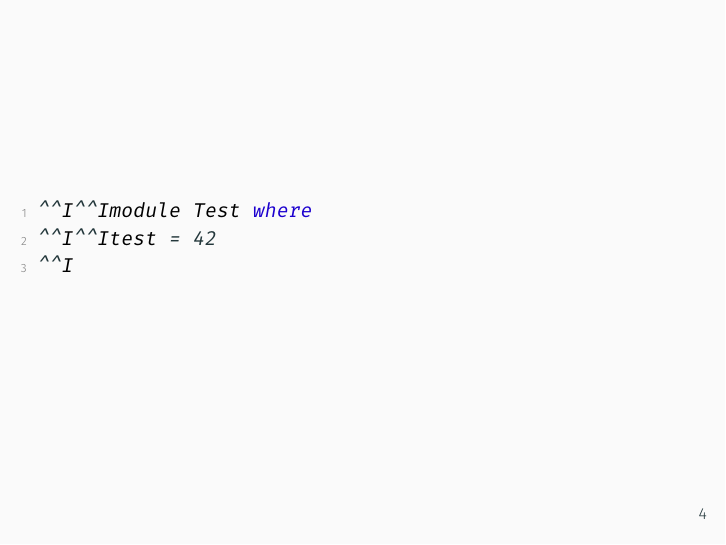
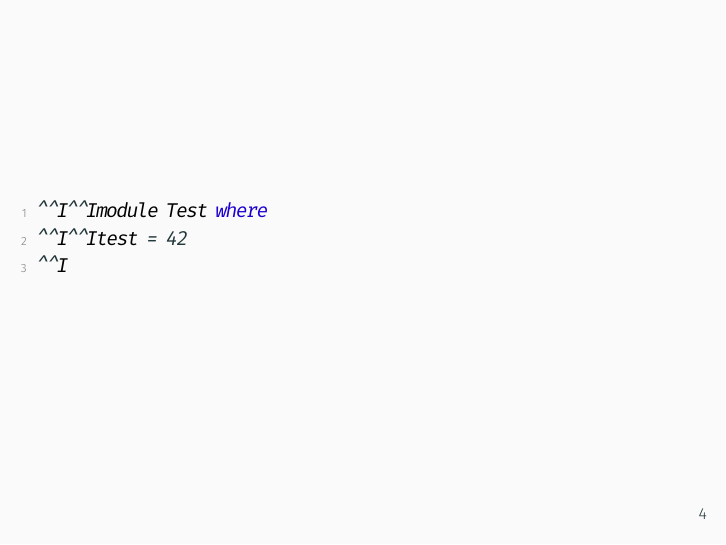
Before and after one commit to nbun/dr-haskell, LaTeX slides (presentation/drhaskell.tex): page 6 of 40. Compiled offline with XeLaTeX; a missing font is replaced by an installed copy or a similar font.

Commit message:
Changed base width of listing font

```diff
--- a/presentation/drhaskell.tex
+++ b/presentation/drhaskell.tex
@@ -27,7 +27,7 @@
 	escapeinside={*'}{'*},
 	tabsize=2,
 	showspaces=false,
-	columns=flexible,
+	basewidth=0.5em,
 	showstringspaces=false,
 	morecomment=[l]\%,
 	style=haskell,
```
